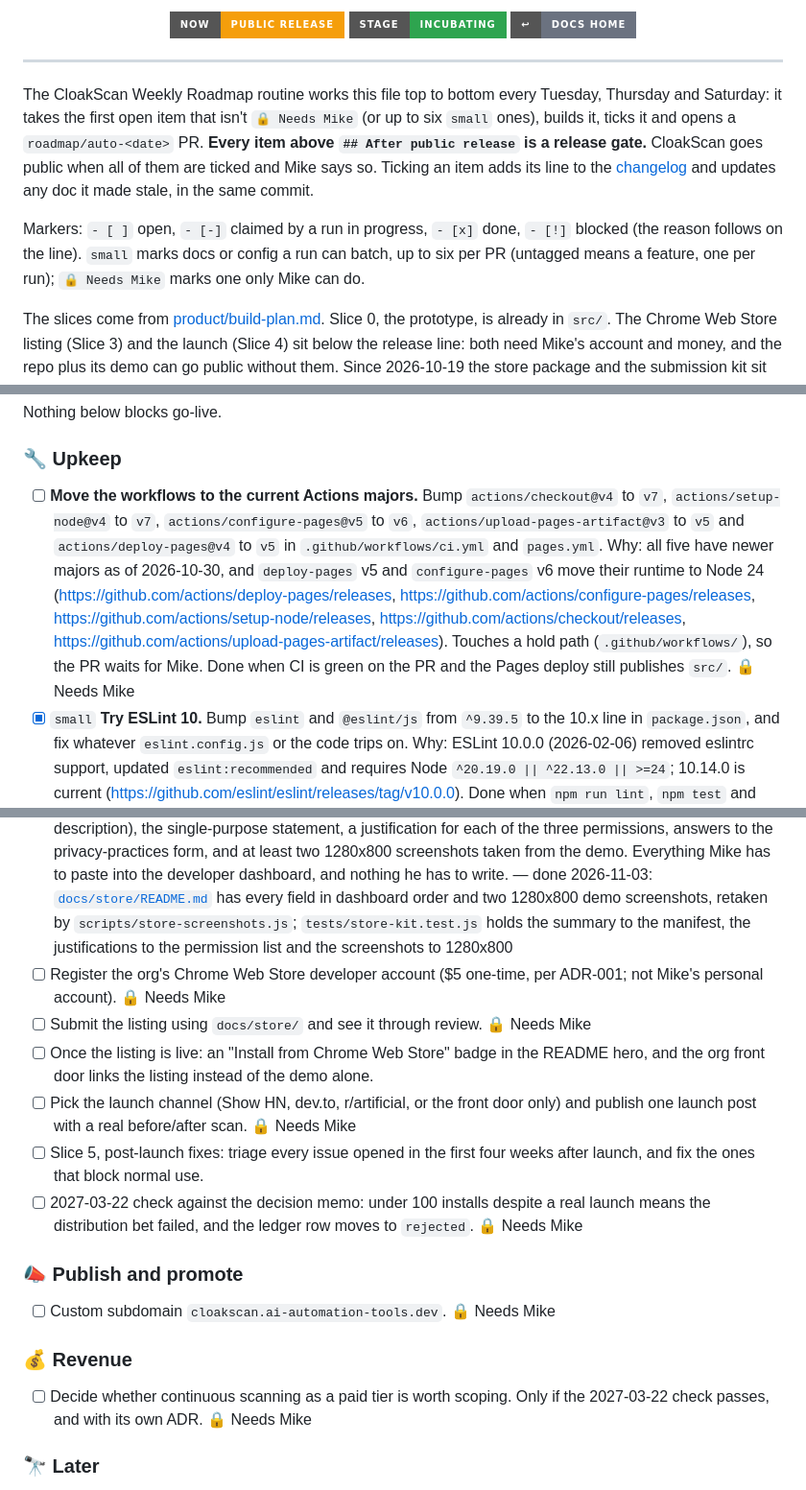
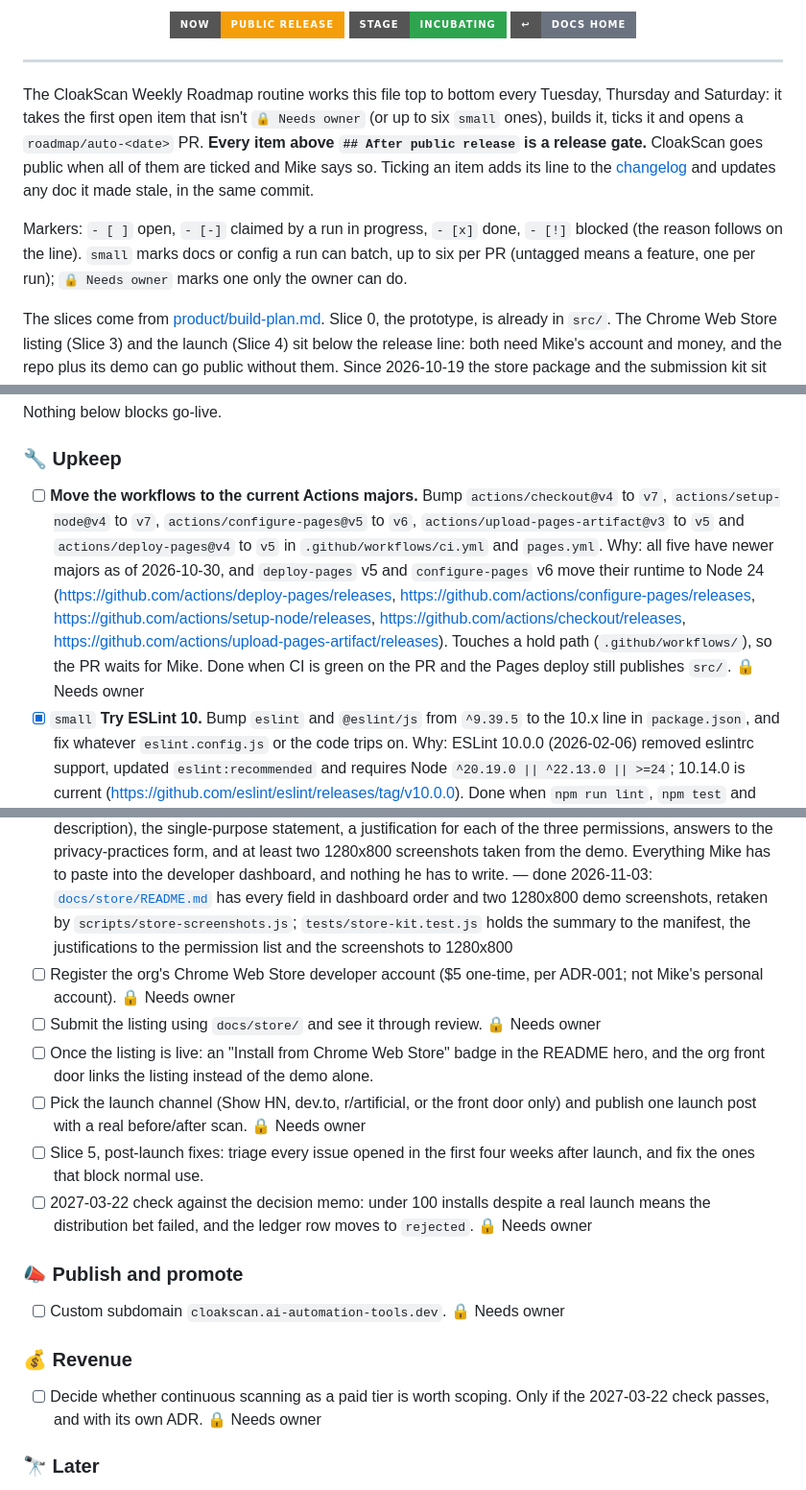
Before and after one commit to ai-automation-tools/cloakscan, a Markdown page: docs/ROADMAP.md, 3 parts joined by grey strips. Shown at 96% size. Rendered like a GitHub page; badges without logos.

Commit message:
Rename the owner-only marker: Needs Mike -> Needs owner
The owner-only roadmap marker is now '🔒 Needs owner' fleet-wide; the fleet
reads both spellings. Text only.

Co-Authored-By: Claude Opus 5.5 <noreply@anthropic.com>

```diff
--- a/docs/ROADMAP.md
+++ b/docs/ROADMAP.md
@@ -13,7 +13,7 @@
 ---
 
 The CloakScan Weekly Roadmap routine works this file top to bottom every Tuesday, Thursday and Saturday:
-it takes the first open item that isn't `🔒 Needs Mike` (or up to six `small` ones), builds
+it takes the first open item that isn't `🔒 Needs owner` (or up to six `small` ones), builds
 it, ticks it and opens a `roadmap/auto-<date>` PR. **Every item above `## After public
 release` is a release gate.** CloakScan goes public when all of them are ticked and Mike
 says so. Ticking an item adds its line to the [changelog](CHANGELOG.md) and updates any doc
@@ -21,7 +21,7 @@ it made stale, in the same commit.
 
 Markers: `- [ ]` open, `- [-]` claimed by a run in progress, `- [x]` done, `- [!]` blocked
 (the reason follows on the line). `small` marks docs or config a run can batch, up to six
-per PR (untagged means a feature, one per run); `🔒 Needs Mike` marks one only Mike can do.
+per PR (untagged means a feature, one per run); `🔒 Needs owner` marks one only the owner can do.
 
 The slices come from [product/build-plan.md](product/build-plan.md). Slice 0, the
 prototype, is already in `src/`. The Chrome Web Store listing (Slice 3) and the launch
@@ -52,27 +52,27 @@ Nothing below blocks go-live.
 
 ### 🔧 Upkeep
 
-- [ ] **Move the workflows to the current Actions majors.** Bump `actions/checkout@v4` to `v7`, `actions/setup-node@v4` to `v7`, `actions/configure-pages@v5` to `v6`, `actions/upload-pages-artifact@v3` to `v5` and `actions/deploy-pages@v4` to `v5` in `.github/workflows/ci.yml` and `pages.yml`. Why: all five have newer majors as of 2026-10-30, and `deploy-pages` v5 and `configure-pages` v6 move their runtime to Node 24 (https://github.com/actions/deploy-pages/releases, https://github.com/actions/configure-pages/releases, https://github.com/actions/setup-node/releases, https://github.com/actions/checkout/releases, https://github.com/actions/upload-pages-artifact/releases). Touches a hold path (`.github/workflows/`), so the PR waits for Mike. Done when CI is green on the PR and the Pages deploy still publishes `src/`. 🔒 Needs Mike
+- [ ] **Move the workflows to the current Actions majors.** Bump `actions/checkout@v4` to `v7`, `actions/setup-node@v4` to `v7`, `actions/configure-pages@v5` to `v6`, `actions/upload-pages-artifact@v3` to `v5` and `actions/deploy-pages@v4` to `v5` in `.github/workflows/ci.yml` and `pages.yml`. Why: all five have newer majors as of 2026-10-30, and `deploy-pages` v5 and `configure-pages` v6 move their runtime to Node 24 (https://github.com/actions/deploy-pages/releases, https://github.com/actions/configure-pages/releases, https://github.com/actions/setup-node/releases, https://github.com/actions/checkout/releases, https://github.com/actions/upload-pages-artifact/releases). Touches a hold path (`.github/workflows/`), so the PR waits for Mike. Done when CI is green on the PR and the Pages deploy still publishes `src/`. 🔒 Needs owner
 - [x] `small` **Try ESLint 10.** Bump `eslint` and `@eslint/js` from `^9.39.5` to the 10.x line in `package.json`, and fix whatever `eslint.config.js` or the code trips on. Why: ESLint 10.0.0 (2026-02-06) removed eslintrc support, updated `eslint:recommended` and requires Node `^20.19.0 || ^22.13.0 || >=24`; 10.14.0 is current (https://github.com/eslint/eslint/releases/tag/v10.0.0). Done when `npm run lint`, `npm test` and `npm run build` pass; if the Node 22 pin in CI is below 22.13, raise it. — done 2026-11-03: `eslint` `^10.14.0` and `@eslint/js` `^10.0.1`; the new `no-useless-assignment` rule caught one dead `ok = false` in `popup.js`; `engines.node` raised to `>=22.13`, and CI's `node-version: 22` already resolves to the latest 22.x
 
 ### 🧩 Listing and launch (Slices 3 to 5)
 
 - [x] **Store-ready package.** `npm run build` also writes `dist/cloakscan-<version>.zip` holding only the extension's files, with `manifest.json` at the zip root. A test checks the file list. No new runtime dependency. — done 2026-10-27: `scripts/build.js` writes `dist/cloakscan-0.1.0.zip` (9 files, `manifest.json` at the root) with Node's `zlib`; `tests/package.test.js` checks the file list and each file's bytes, and Python's `zipfile.testzip()` reads it clean
 - [x] `small` **Chrome Web Store submission kit.** `docs/store/` holds the listing copy (short and long description), the single-purpose statement, a justification for each of the three permissions, answers to the privacy-practices form, and at least two 1280x800 screenshots taken from the demo. Everything Mike has to paste into the developer dashboard, and nothing he has to write. — done 2026-11-03: [`docs/store/README.md`](store/README.md) has every field in dashboard order and two 1280x800 demo screenshots, retaken by `scripts/store-screenshots.js`; `tests/store-kit.test.js` holds the summary to the manifest, the justifications to the permission list and the screenshots to 1280x800
-- [ ] Register the org's Chrome Web Store developer account ($5 one-time, per ADR-001; not Mike's personal account). 🔒 Needs Mike
-- [ ] Submit the listing using `docs/store/` and see it through review. 🔒 Needs Mike
+- [ ] Register the org's Chrome Web Store developer account ($5 one-time, per ADR-001; not Mike's personal account). 🔒 Needs owner
+- [ ] Submit the listing using `docs/store/` and see it through review. 🔒 Needs owner
 - [ ] Once the listing is live: an "Install from Chrome Web Store" badge in the README hero, and the org front door links the listing instead of the demo alone.
-- [ ] Pick the launch channel (Show HN, dev.to, r/artificial, or the front door only) and publish one launch post with a real before/after scan. 🔒 Needs Mike
+- [ ] Pick the launch channel (Show HN, dev.to, r/artificial, or the front door only) and publish one launch post with a real before/after scan. 🔒 Needs owner
 - [ ] Slice 5, post-launch fixes: triage every issue opened in the first four weeks after launch, and fix the ones that block normal use.
-- [ ] 2027-03-22 check against the decision memo: under 100 installs despite a real launch means the distribution bet failed, and the ledger row moves to `rejected`. 🔒 Needs Mike
+- [ ] 2027-03-22 check against the decision memo: under 100 installs despite a real launch means the distribution bet failed, and the ledger row moves to `rejected`. 🔒 Needs owner
 
 ### 📣 Publish and promote
 
-- [ ] Custom subdomain `cloakscan.ai-automation-tools.dev`. 🔒 Needs Mike
+- [ ] Custom subdomain `cloakscan.ai-automation-tools.dev`. 🔒 Needs owner
 
 ### 💰 Revenue
 
-- [ ] Decide whether continuous scanning as a paid tier is worth scoping. Only if the 2027-03-22 check passes, and with its own ADR. 🔒 Needs Mike
+- [ ] Decide whether continuous scanning as a paid tier is worth scoping. Only if the 2027-03-22 check passes, and with its own ADR. 🔒 Needs owner
 
 ### 🔭 Later
 
```
